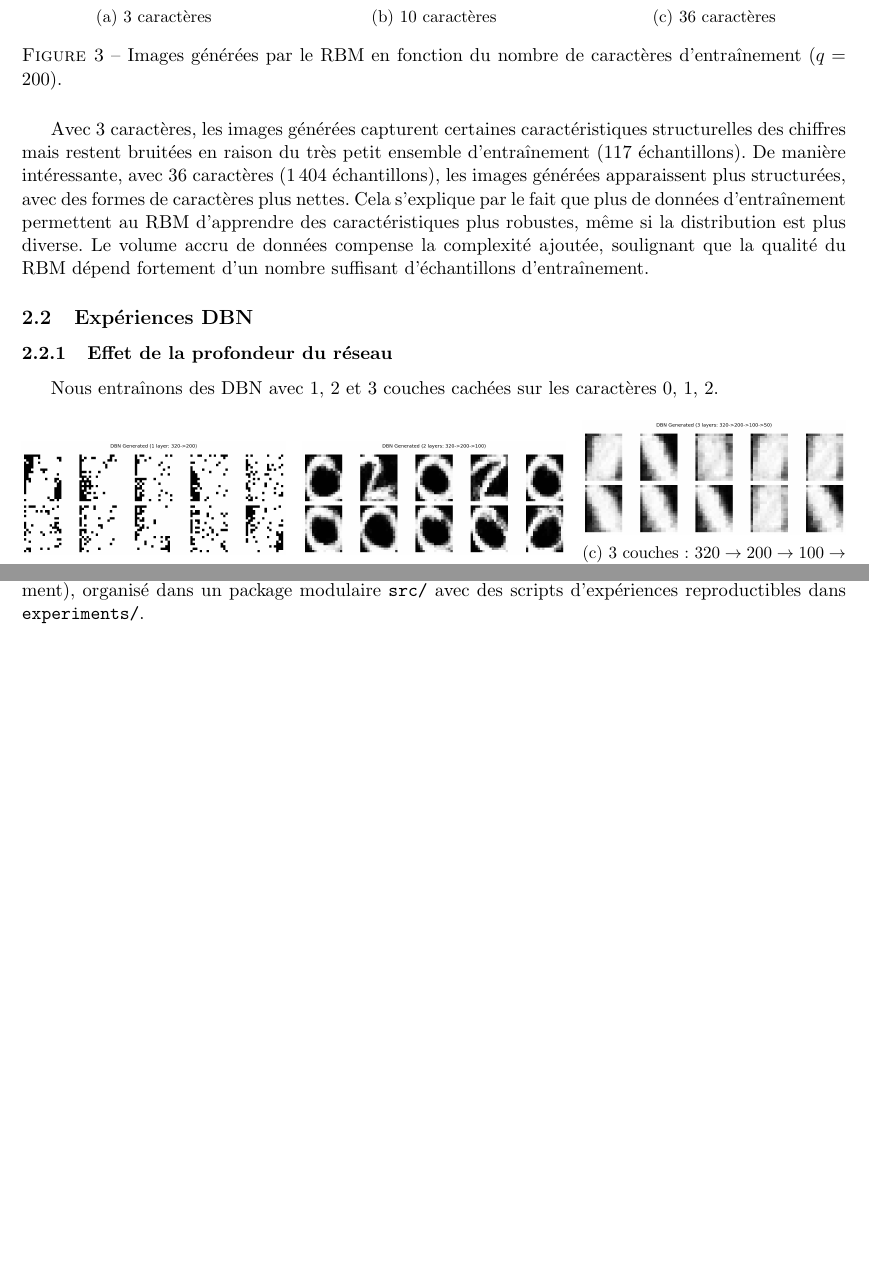
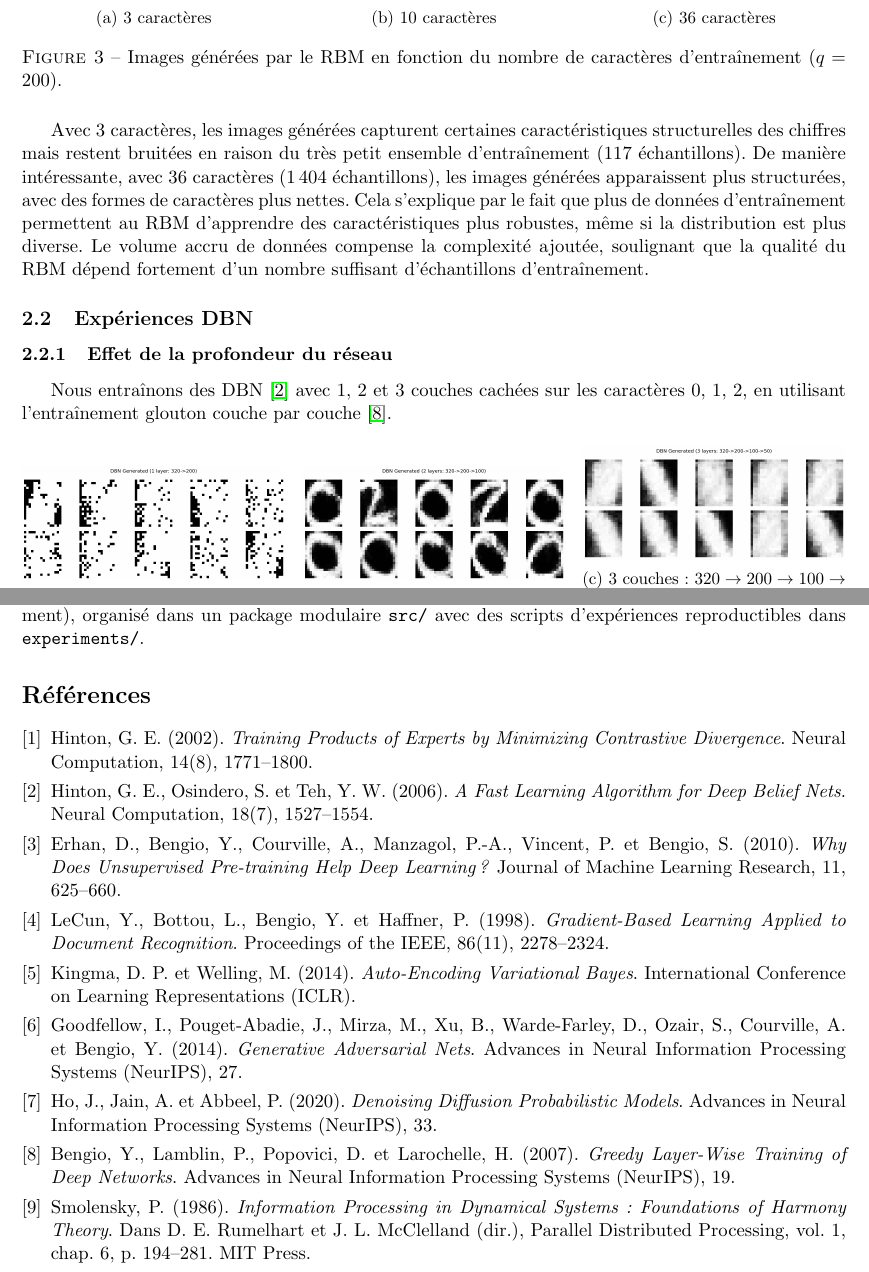
Before and after one commit to sergio-contente/APM_5DS24_TP---Deep-Learning-II, a LaTeX paper (report/magalhaes-TP-DNN.tex): two parts of pages 5 and 12 of 12, joined at a grey line, cut so that both start at the same text, the shorter picture padded with empty space. Compiled offline with pdfLaTeX.

Commit message:
📝 add references

```diff
--- a/report/magalhaes-TP-DNN.tex
+++ b/report/magalhaes-TP-DNN.tex
@@ -168,7 +168,7 @@ Avec 3 caract\`eres, les images g\'en\'er\'ees capturent certaines caract\'erist
 
 \subsubsection{Effet de la profondeur du r\'eseau}
 
-Nous entra\^inons des DBN avec 1, 2 et 3 couches cach\'ees sur les caract\`eres 0, 1, 2.
+Nous entra\^inons des DBN~\cite{hinton2006} avec 1, 2 et 3 couches cach\'ees sur les caract\`eres 0, 1, 2, en utilisant l'entra\^inement glouton couche par couche~\cite{bengio2007}.
 
 \begin{figure}[H]
     \centering
@@ -414,4 +414,55 @@ Ce projet a d\'emontr\'e le pipeline complet allant de l'apprentissage non super
 
 Tout le code est impl\'ement\'e from scratch en NumPy (partie principale) et PyTorch (bonus uniquement), organis\'e dans un package modulaire \texttt{src/} avec des scripts d'exp\'eriences reproductibles dans \texttt{experiments/}.
 
+% ============================================================
+\begin{thebibliography}{9}
+% ============================================================
+
+\bibitem{hinton2002}
+Hinton, G.~E. (2002).
+\textit{Training Products of Experts by Minimizing Contrastive Divergence}.
+Neural Computation, 14(8), 1771--1800.
+
+\bibitem{hinton2006}
+Hinton, G.~E., Osindero, S. et Teh, Y.~W. (2006).
+\textit{A Fast Learning Algorithm for Deep Belief Nets}.
+Neural Computation, 18(7), 1527--1554.
+
+\bibitem{erhan2010}
+Erhan, D., Bengio, Y., Courville, A., Manzagol, P.-A., Vincent, P. et Bengio, S. (2010).
+\textit{Why Does Unsupervised Pre-training Help Deep Learning?}
+Journal of Machine Learning Research, 11, 625--660.
+
+\bibitem{lecun1998}
+LeCun, Y., Bottou, L., Bengio, Y. et Haffner, P. (1998).
+\textit{Gradient-Based Learning Applied to Document Recognition}.
+Proceedings of the IEEE, 86(11), 2278--2324.
+
+\bibitem{kingma2014}
+Kingma, D.~P. et Welling, M. (2014).
+\textit{Auto-Encoding Variational Bayes}.
+International Conference on Learning Representations (ICLR).
+
+\bibitem{goodfellow2014}
+Goodfellow, I., Pouget-Abadie, J., Mirza, M., Xu, B., Warde-Farley, D., Ozair, S., Courville, A. et Bengio, Y. (2014).
+\textit{Generative Adversarial Nets}.
+Advances in Neural Information Processing Systems (NeurIPS), 27.
+
+\bibitem{ho2020}
+Ho, J., Jain, A. et Abbeel, P. (2020).
+\textit{Denoising Diffusion Probabilistic Models}.
+Advances in Neural Information Processing Systems (NeurIPS), 33.
+
+\bibitem{bengio2007}
+Bengio, Y., Lamblin, P., Popovici, D. et Larochelle, H. (2007).
+\textit{Greedy Layer-Wise Training of Deep Networks}.
+Advances in Neural Information Processing Systems (NeurIPS), 19.
+
+\bibitem{smolensky1986}
+Smolensky, P. (1986).
+\textit{Information Processing in Dynamical Systems: Foundations of Harmony Theory}.
+Dans D.~E. Rumelhart et J.~L. McClelland (dir.), Parallel Distributed Processing, vol.~1, chap.~6, p.~194--281. MIT Press.
+
+\end{thebibliography}
+
 \end{document}
```
Also changed, not shown: README.md, report/magalhaes-TP-DNN.pdf, report/magalhaes-TP-DNN.tex (30 more changed lines).
